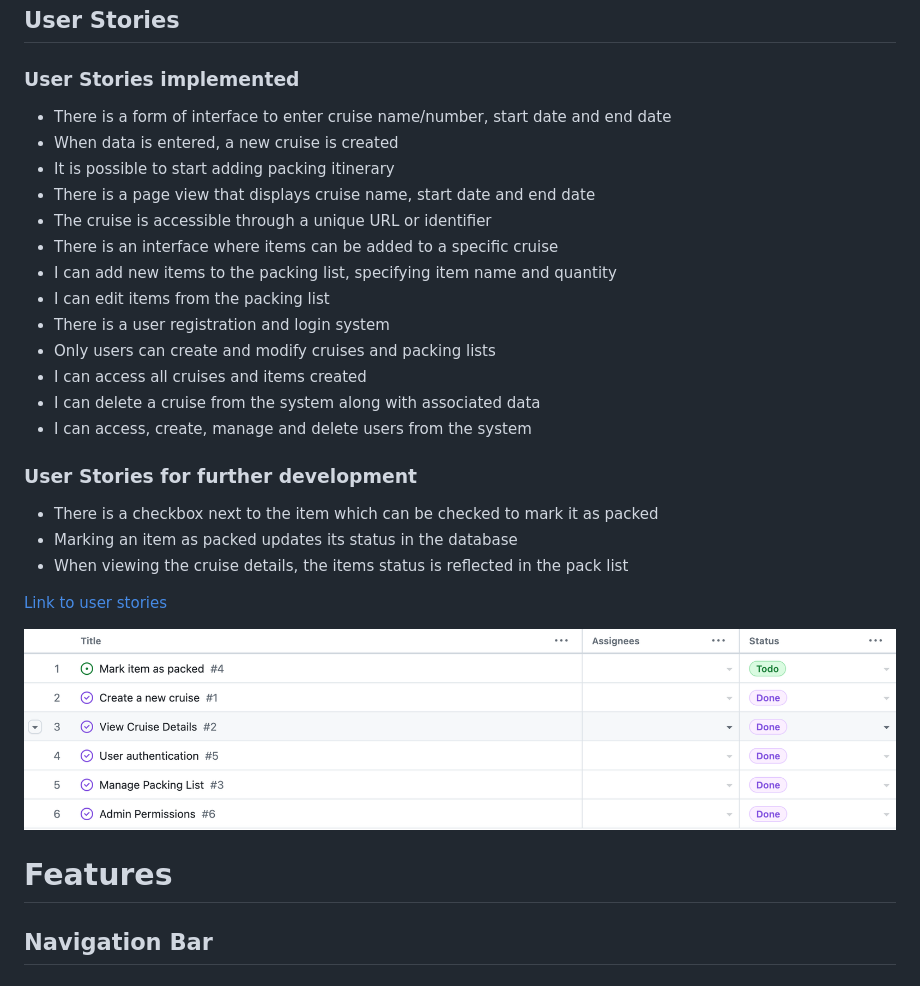
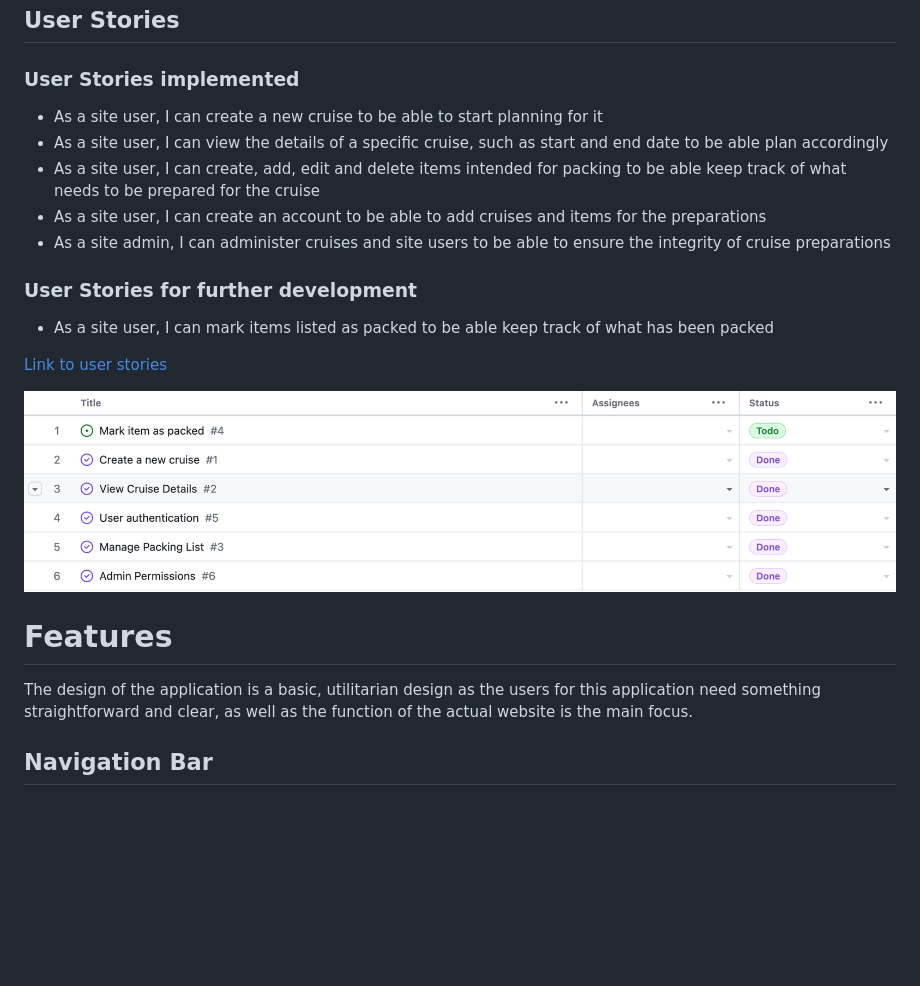
Before and after one commit to hebjornberg/cruise-preparation, a Markdown page: README.md, the part around the change. Drawn GitHub-style; blank space fills up the shorter version.

```diff
--- a/README.md
+++ b/README.md
@@ -46,31 +46,23 @@ The application Science Cruise Planner is developed to facilitate the preparatio
 
 ### User Stories implemented
 
-- There is a form of interface to enter cruise name/number, start date and end date
-- When data is entered, a new cruise is created
-- It is possible to start adding packing itinerary
-- There is a page view that displays cruise name, start date and end date
-- The cruise is accessible through a unique URL or identifier
-- There is an interface where items can be added to a specific cruise
-- I can add new items to the packing list, specifying item name and quantity
-- I can edit items from the packing list
-- There is a user registration and login system
-- Only users can create and modify cruises and packing lists
-- I can access all cruises and items created
-- I can delete a cruise from the system along with associated data
-- I can access, create, manage and delete users from the system
+- As a site user, I can create a new cruise to be able to start planning for it
+- As a site user, I can view the details of a specific cruise, such as start and end date to be able plan accordingly
+- As a site user, I can create, add, edit and delete items intended for packing to be able keep track of what needs to be prepared for the cruise
+- As a site user, I can create an account to be able to add cruises and items for the preparations
+- As a site admin, I can administer cruises and site users to be able to ensure the integrity of cruise preparations
 
 ### User Stories for further development
 
-- There is a checkbox next to the item which can be checked to mark it as packed
-- Marking an item as packed updates its status in the database
-- When viewing the cruise details, the items status is reflected in the pack list
+- As a site user, I can mark items listed as packed to be able keep track of what has been packed
 
 [Link to user stories](https://github.com/users/hebjornberg/projects/2/views/1)
 
 ![Agile planning](assets/images/still/agile.png)
 
 # Features
+
+The design of the application is a basic, utilitarian design as the users for this application need something straightforward and clear, as well as the function of the actual website is the main focus.
 
 ## Navigation Bar
 
```
